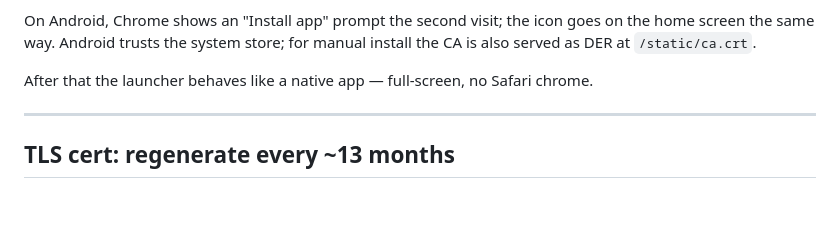
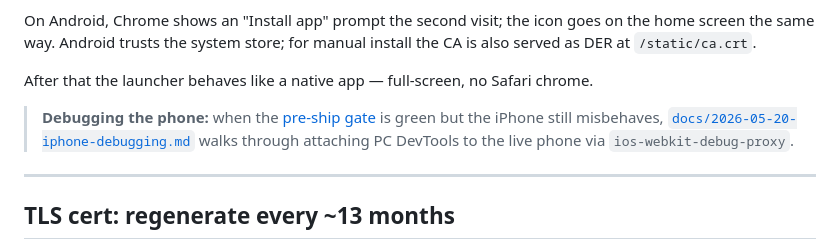
Before and after one commit to ferraroroberto/app-launcher, a Markdown page: README.md, the part around the change. GitHub-like rendering; blank space fills up the shorter version.

```diff
--- a/README.md
+++ b/README.md
@@ -98,6 +98,8 @@ The launcher is a PWA — installs to the iPhone home screen, full-screen, no Sa
 On Android, Chrome shows an "Install app" prompt the second visit; the icon goes on the home screen the same way. Android trusts the system store; for manual install the CA is also served as DER at `/static/ca.crt`.
 
 After that the launcher behaves like a native app — full-screen, no Safari chrome.
+
+> **Debugging the phone:** when the [pre-ship gate](#verifying-changes-before-ship) is green but the iPhone still misbehaves, [`docs/2026-05-20-iphone-debugging.md`](docs/2026-05-20-iphone-debugging.md) walks through attaching PC DevTools to the live phone via `ios-webkit-debug-proxy`.
 
 ---
 
```
Also changed, not shown: docs/2026-05-20-iphone-debugging.md (added, +128 -0 lines).
